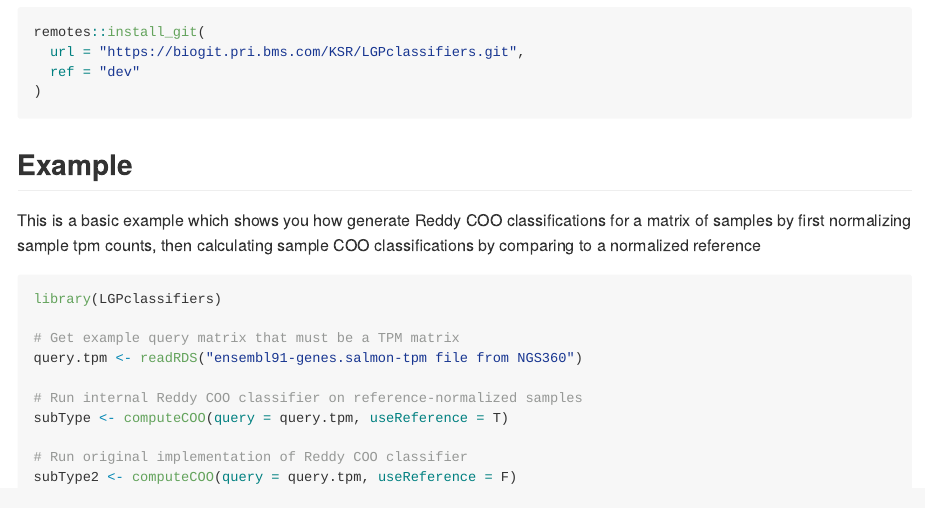
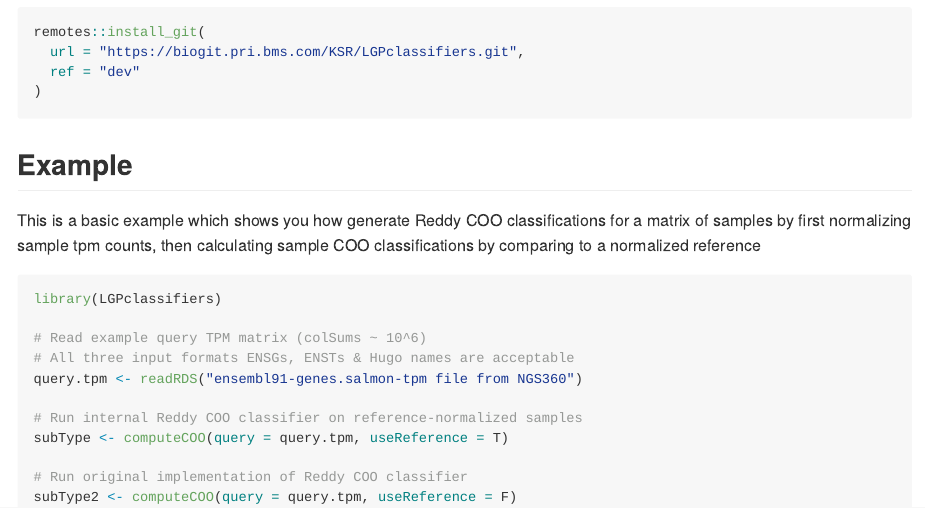
Before and after one commit to kyriakopou/LGPclassifiers, an R Markdown document (README.Rmd): the page in a window 1100 px wide, from 430 px down. The pictures show the output file README.md that the author committed with the source, drawn offline in the style of GitHub.

Commit message:
update2 README.md/Rmd

````diff
--- a/README.Rmd
+++ b/README.Rmd
@@ -48,7 +48,8 @@ This is a basic example which shows you how generate Reddy COO classifications f
 ```{r example, eval=FALSE}
 library(LGPclassifiers)
 
-# Get example query matrix that must be a TPM matrix
+# Read example query TPM matrix (colSums ~ 10^6)
+# All three input formats ENSGs, ENSTs & Hugo names are acceptable
 query.tpm <- readRDS("ensembl91-genes.salmon-tpm file from NGS360")
 
 # Run internal Reddy COO classifier on reference-normalized samples
````
Also changed, not shown: README.md.
